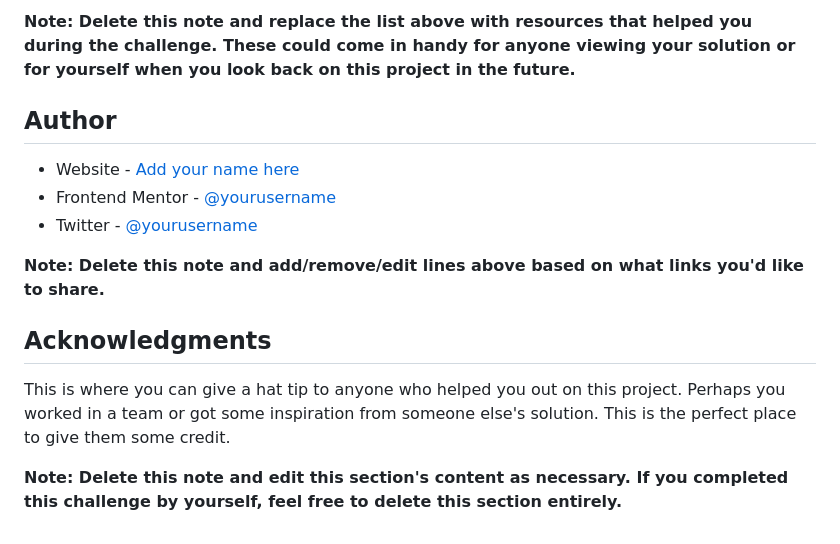
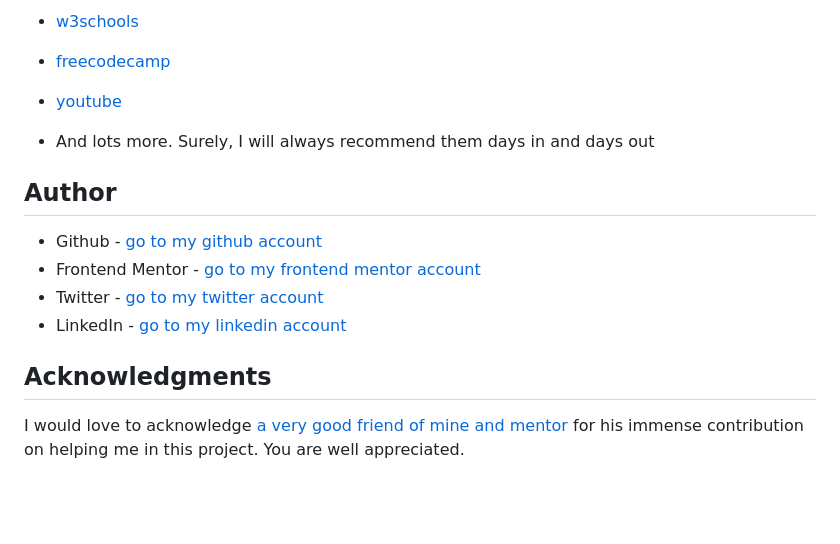
Before and after one commit to SAAJEVES/FrontendMentor-challenge-on-JS-J07, a Markdown page: README.md, the part around the change printed below. GitHub-like rendering; blank space fills up the shorter version.

```diff
--- a/README.md
+++ b/README.md
@@ -96,16 +59,19 @@ Use this section to outline areas that you want to continue focusing on in futur
 
-**Note: Delete this note and replace the list above with resources that helped you during the challenge. These could come in handy for anyone viewing your solution or for yourself when you look back on this project in the future.**
+- [w3schools](https://www.w3schools.com)
+
+- [freecodecamp](https://www.freecodecamp.com)
+
+- [youtube](https://www.youtube.com)
+
+- And lots more. Surely, I will always recommend them days in and days out
 
 ## Author
 
-- Website - [Add your name here](https://www.your-site.com)
-- Frontend Mentor - [@yourusername](https://www.frontendmentor.io/profile/yourusername)
-- Twitter - [@yourusername](https://www.twitter.com/yourusername)
-
-**Note: Delete this note and add/remove/edit lines above based on what links you'd like to share.**
+- Github - [go to my github account](https://github.com/SAAJEVES)
+- Frontend Mentor - [go to my frontend mentor account](https://www.frontendmentor.io/profile/SAAJEVES)
+- Twitter - [go to my twitter account](https://www.twitter.com/saajeves)
+- LinkedIn - [go to my linkedin account](https://www.linkedin.com/in/samuel-ajagun-020283150)
 
 ## Acknowledgments
 
-This is where you can give a hat tip to anyone who helped you out on this project. Perhaps you worked in a team or got some inspiration from someone else's solution. This is the perfect place to give them some credit.
-
-**Note: Delete this note and edit this section's content as necessary. If you completed this challenge by yourself, feel free to delete this section entirely.**
+I would love to acknowledge [a very good friend of mine and mentor](https://github.com/wisdomosara) for his immense contribution on helping me in this project. You are well appreciated.
```
Also changed, not shown: other parts of README.md (+8 -45 lines), laptop_view.png (added), mobile_view.png (added), 1 other file.
